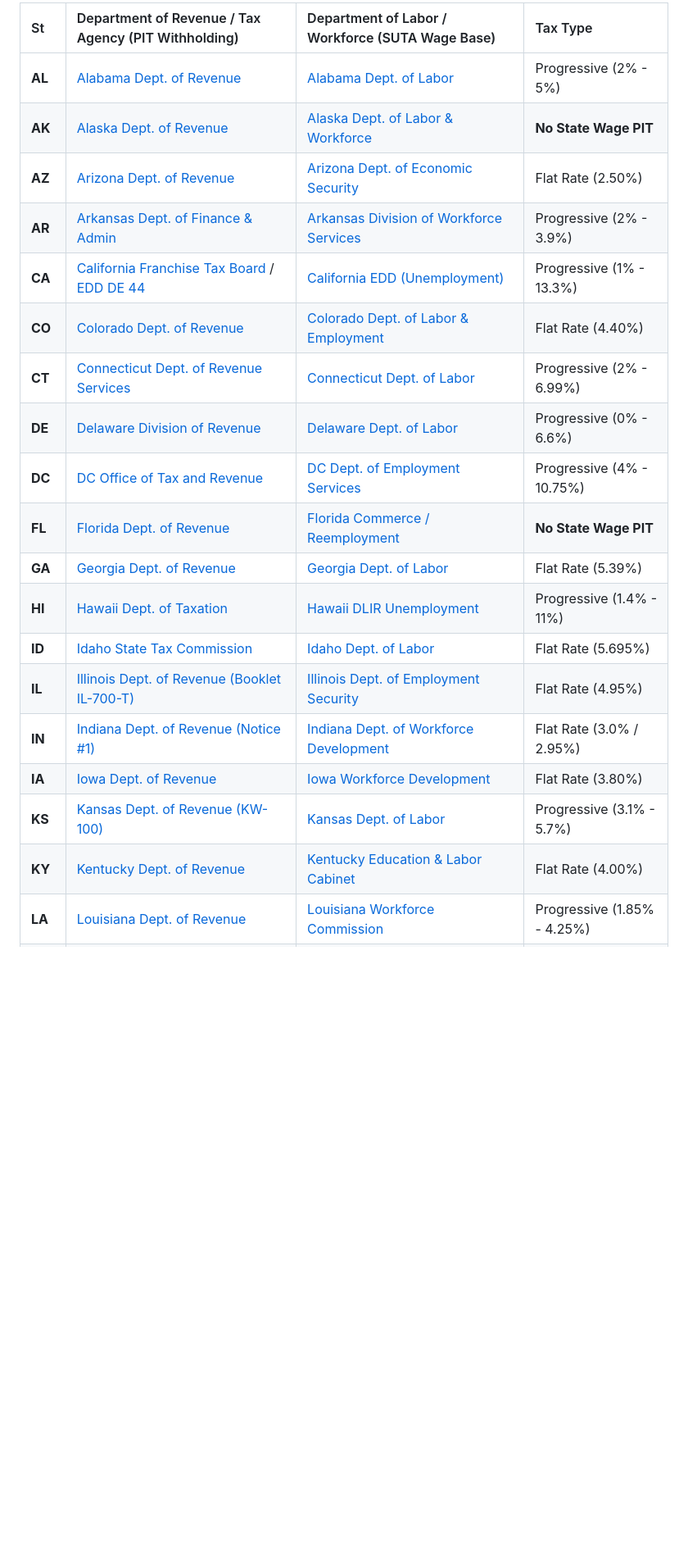
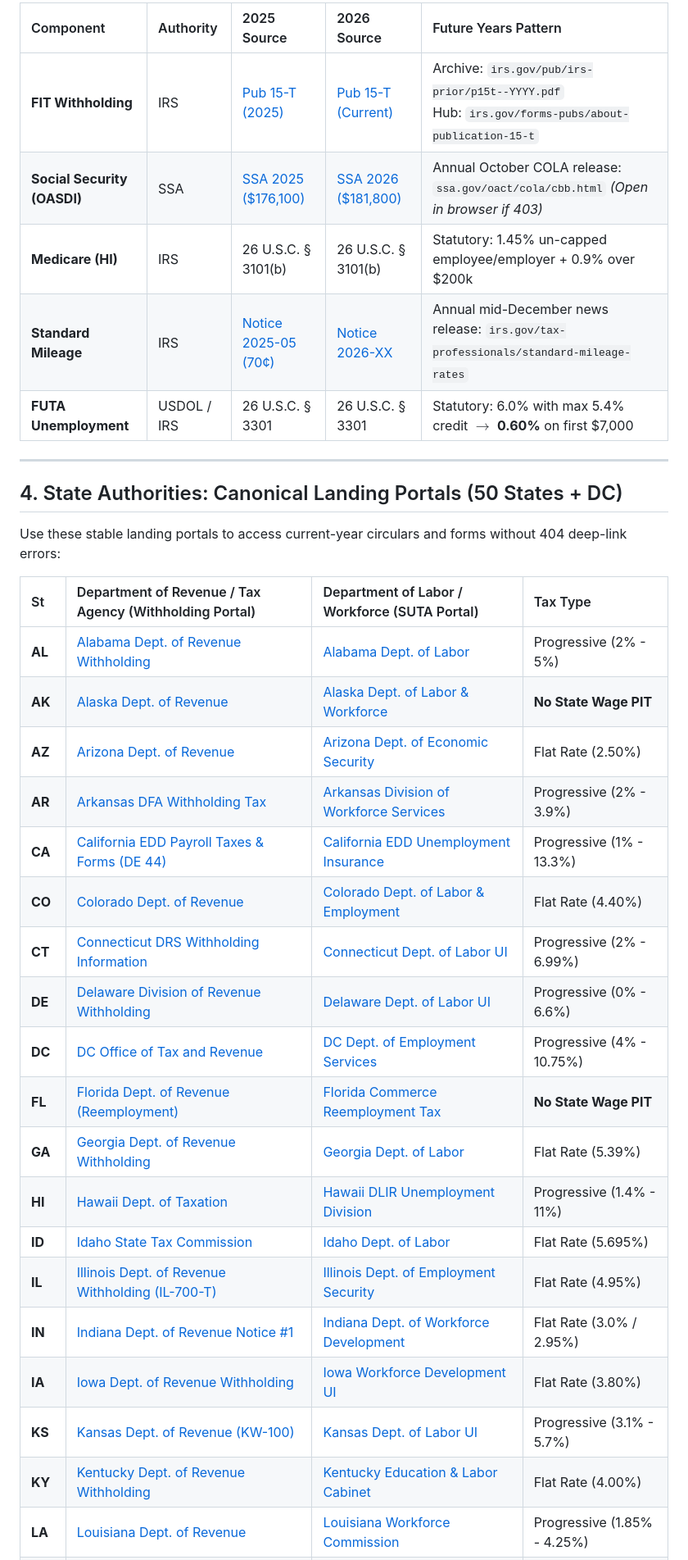
Before and after one commit to evijayan2/tax-rule-packaging-engine, a Markdown page: OFFICIAL_SOURCES_DIRECTORY.md, the part around one of its changes. Shown at 82% size. Drawn GitHub-style; blank space fills up the shorter version.

```diff
--- a/OFFICIAL_SOURCES_DIRECTORY.md
+++ b/OFFICIAL_SOURCES_DIRECTORY.md
@@ -38,22 +39,36 @@ To streamline package authoring, all 50 states and the District of Columbia fall
 
-| St | Department of Revenue / Tax Agency (PIT Withholding) | Department of Labor / Workforce (SUTA Wage Base) | Tax Type |
+| Component | Authority | 2025 Source | 2026 Source | Future Years Pattern |
+| :--- | :--- | :--- | :--- | :--- |
+| **FIT Withholding** | IRS | [Pub 15-T (2025)](https://www.irs.gov/pub/irs-prior/p15t--2025.pdf) | [Pub 15-T (Current)](https://www.irs.gov/pub/irs-pdf/p15t.pdf) | Archive: `irs.gov/pub/irs-prior/p15t--YYYY.pdf`<br>Hub: `irs.gov/forms-pubs/about-publication-15-t` |
+| **Social Security (OASDI)** | SSA | [SSA 2025 ($176,100)](https://www.ssa.gov/oact/cola/cbb.html) | [SSA 2026 ($181,800)](https://www.ssa.gov/oact/cola/cbb.html) | Annual October COLA release: `ssa.gov/oact/cola/cbb.html` *(Open in browser if 403)* |
+| **Medicare (HI)** | IRS | 26 U.S.C. § 3101(b) | 26 U.S.C. § 3101(b) | Statutory: 1.45% un-capped employee/employer + 0.9% over $200k |
+| **Standard Mileage** | IRS | [Notice 2025-05 (70¢)](https://www.irs.gov/newsroom/irs-issues-standard-mileage-rates-for-2025) | [Notice 2026-XX](https://www.irs.gov/tax-professionals/standard-mileage-rates) | Annual mid-December news release: `irs.gov/tax-professionals/standard-mileage-rates` |
+| **FUTA Unemployment** | USDOL / IRS | 26 U.S.C. § 3301 | 26 U.S.C. § 3301 | Statutory: 6.0% with max 5.4% credit $\to$ **0.60%** on first $7,000 |
+
+---
+
+## 4. State Authorities: Canonical Landing Portals (50 States + DC)
+
+Use these stable landing portals to access current-year circulars and forms without 404 deep-link errors:
+
+| St | Department of Revenue / Tax Agency (Withholding Portal) | Department of Labor / Workforce (SUTA Portal) | Tax Type |
 | :--- | :--- | :--- | :--- |
-| **AL** | [Alabama Dept. of Revenue](https://revenue.alabama.gov/individual-corporate/withholding-tax/) | [Alabama Dept. of Labor](https://labor.alabama.gov/uc/tax/) | Progressive (2% - 5%) |
+| **AL** | [Alabama Dept. of Revenue Withholding](https://revenue.alabama.gov/individual-corporate/withholding-tax/) | [Alabama Dept. of Labor](https://labor.alabama.gov/uc/tax/) | Progressive (2% - 5%) |
 | **AK** | [Alaska Dept. of Revenue](https://dor.alaska.gov/) | [Alaska Dept. of Labor & Workforce](https://labor.alaska.gov/estax/) | **No State Wage PIT** |
 | **AZ** | [Arizona Dept. of Revenue](https://azdor.gov/withholding-tax) | [Arizona Dept. of Economic Security](https://des.az.gov/services/employment/unemployment-employer) | Flat Rate (2.50%) |
-| **AR** | [Arkansas Dept. of Finance & Admin](https://www.dfa.arkansas.gov/excise-tax/income-tax/withholding-tax/) | [Arkansas Division of Workforce Services](https://dws.arkansas.gov/employers/) | Progressive (2% - 3.9%) |
-| **CA** | [California Franchise Tax Board](https://www.ftb.ca.gov/) / [EDD DE 44](https://edd.ca.gov/en/payroll_taxes/forms_and_publications/) | [California EDD (Unemployment)](https://edd.ca.gov/en/payroll_taxes/rates_and_withholding/) | Progressive (1% - 13.3%) |
+| **AR** | [Arkansas DFA Withholding Tax](https://www.dfa.arkansas.gov/excise-tax/income-tax/withholding-tax/) | [Arkansas Division of Workforce Services](https://dws.arkansas.gov/employers/) | Progressive (2% - 3.9%) |
+| **CA** | [California EDD Payroll Taxes & Forms (DE 44)](https://edd.ca.gov/en/payroll_taxes/forms_and_publications/) | [California EDD Unemployment Insurance](https://edd.ca.gov/en/payroll_taxes/rates_and_withholding/) | Progressive (1% - 13.3%) |
 | **CO** | [Colorado Dept. of Revenue](https://tax.colorado.gov/withholding-tax) | [Colorado Dept. of Labor & Employment](https://cdle.colorado.gov/employers/premiums) | Flat Rate (4.40%) |
-| **CT** | [Connecticut Dept. of Revenue Services](https://portal.ct.gov/drs/withholding-taxes/withholding-tax-information) | [Connecticut Dept. of Labor](https://ctdol.state.ct.us/uitax/) | Progressive (2% - 6.99%) |
-| **DE** | [Delaware Division of Revenue](https://revenue.delaware.gov/withholding-tax/) | [Delaware Dept. of Labor](https://labor.delaware.gov/divisions/unemployment-insurance/) | Progressive (0% - 6.6%) |
+| **CT** | [Connecticut DRS Withholding Information](https://portal.ct.gov/drs/withholding-taxes/withholding-tax-information) | [Connecticut Dept. of Labor UI](https://ctdol.state.ct.us/uitax/) | Progressive (2% - 6.99%) |
+| **DE** | [Delaware Division of Revenue Withholding](https://revenue.delaware.gov/withholding-tax/) | [Delaware Dept. of Labor UI](https://labor.delaware.gov/divisions/unemployment-insurance/) | Progressive (0% - 6.6%) |
 | **DC** | [DC Office of Tax and Revenue](https://otr.cfo.dc.gov/page/withholding-tax) | [DC Dept. of Employment Services](https://does.dc.gov/service/unemployment-compensation-employers) | Progressive (4% - 10.75%) |
-| **FL** | [Florida Dept. of Revenue](https://floridarevenue.com/taxes/taxesfees/Pages/reemployment.aspx) | [Florida Commerce / Reemployment](https://floridarevenue.com/taxes/taxesfees/Pages/reemployment.aspx) | **No State Wage PIT** |
-| **GA** | [Georgia Dept. of Revenue](https://dor.georgia.gov/taxes/withholding-tax) | [Georgia Dept. of Labor](https://dol.georgia.gov/employers/unemployment-tax) | Flat Rate (5.39%) |
-| **HI** | [Hawaii Dept. of Taxation](https://tax.hawaii.gov/forms/a1_b2_1withhold/) | [Hawaii DLIR Unemployment](https://labor.hawaii.gov/ui/) | Progressive (1.4% - 11%) |
+| **FL** | [Florida Dept. of Revenue (Reemployment)](https://floridarevenue.com/taxes/taxesfees/Pages/reemployment.aspx) | [Florida Commerce Reemployment Tax](https://floridarevenue.com/taxes/taxesfees/Pages/reemployment.aspx) | **No State Wage PIT** |
+| **GA** | [Georgia Dept. of Revenue Withholding](https://dor.georgia.gov/taxes/withholding-tax) | [Georgia Dept. of Labor](https://dol.georgia.gov/employers/unemployment-tax) | Flat Rate (5.39%) |
+| **HI** | [Hawaii Dept. of Taxation](https://tax.hawaii.gov/forms/a1_b2_1withhold/) | [Hawaii DLIR Unemployment Division](https://labor.hawaii.gov/ui/) | Progressive (1.4% - 11%) |
 | **ID** | [Idaho State Tax Commission](https://tax.idaho.gov/taxes/withholding/) | [Idaho Dept. of Labor](https://www.labor.idaho.gov/businesses/unemployment-tax/) | Flat Rate (5.695%) |
-| **IL** | [Illinois Dept. of Revenue (Booklet IL-700-T)](https://tax.illinois.gov/research/taxrates/withholding.html) | [Illinois Dept. of Employment Security](https://ides.illinois.gov/employers.html) | Flat Rate (4.95%) |
-| **IN** | [Indiana Dept. of Revenue (Notice #1)](https://www.in.gov/dor/business-tax/withholding-income-tax/) | [Indiana Dept. of Workforce Development](https://www.in.gov/dwd/indiana-unemployment/employers/) | Flat Rate (3.0% / 2.95%) |
-| **IA** | [Iowa Dept. of Revenue](https://tax.iowa.gov/withholding-tax-information) | [Iowa Workforce Development](https://www.iowaworkforcedevelopment.gov/my-unemployment-insurance) | Flat Rate (3.80%) |
-| **KS** | [Kansas Dept. of Revenue (KW-100)](https://www.ksrevenue.gov/eservwh.html) | [Kansas Dept. of Labor](https://www.kansasdol.gov/employers) | Progressive (3.1% - 5.7%) |
-| **KY** | [Kentucky Dept. of Revenue](https://revenue.ky.gov/Business/Withholding-Tax/Pages/default.aspx) | [Kentucky Education & Labor Cabinet](https://kcc.ky.gov/career/Pages/Employer-Services.aspx) | Flat Rate (4.00%) |
+| **IL** | [Illinois Dept. of Revenue Withholding (IL-700-T)](https://tax.illinois.gov/research/taxrates/withholding.html) | [Illinois Dept. of Employment Security](https://ides.illinois.gov/employers.html) | Flat Rate (4.95%) |
+| **IN** | [Indiana Dept. of Revenue Notice #1](https://www.in.gov/dor/business-tax/withholding-income-tax/) | [Indiana Dept. of Workforce Development](https://www.in.gov/dwd/indiana-unemployment/employers/) | Flat Rate (3.0% / 2.95%) |
+| **IA** | [Iowa Dept. of Revenue Withholding](https://tax.iowa.gov/withholding-tax-information) | [Iowa Workforce Development UI](https://www.iowaworkforcedevelopment.gov/my-unemployment-insurance) | Flat Rate (3.80%) |
+| **KS** | [Kansas Dept. of Revenue (KW-100)](https://www.ksrevenue.gov/eservwh.html) | [Kansas Dept. of Labor UI](https://www.kansasdol.gov/employers) | Progressive (3.1% - 5.7%) |
+| **KY** | [Kentucky Dept. of Revenue Withholding](https://revenue.ky.gov/Business/Withholding-Tax/Pages/default.aspx) | [Kentucky Education & Labor Cabinet](https://kcc.ky.gov/career/Pages/Employer-Services.aspx) | Flat Rate (4.00%) |
 | **LA** | [Louisiana Dept. of Revenue](https://revenue.louisiana.gov/WithholdingTax) | [Louisiana Workforce Commission](https://www.laworks.net/Unemployment/UI_Claimants.asp) | Progressive (1.85% - 4.25%) |
```
Also changed, not shown: other parts of OFFICIAL_SOURCES_DIRECTORY.md (+60 -80 lines).
